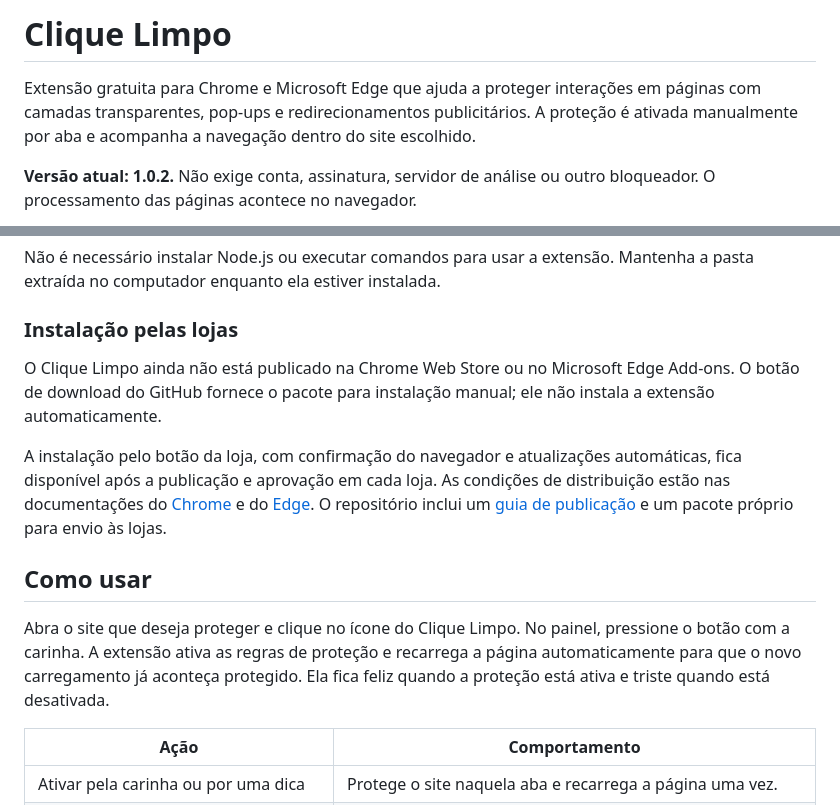
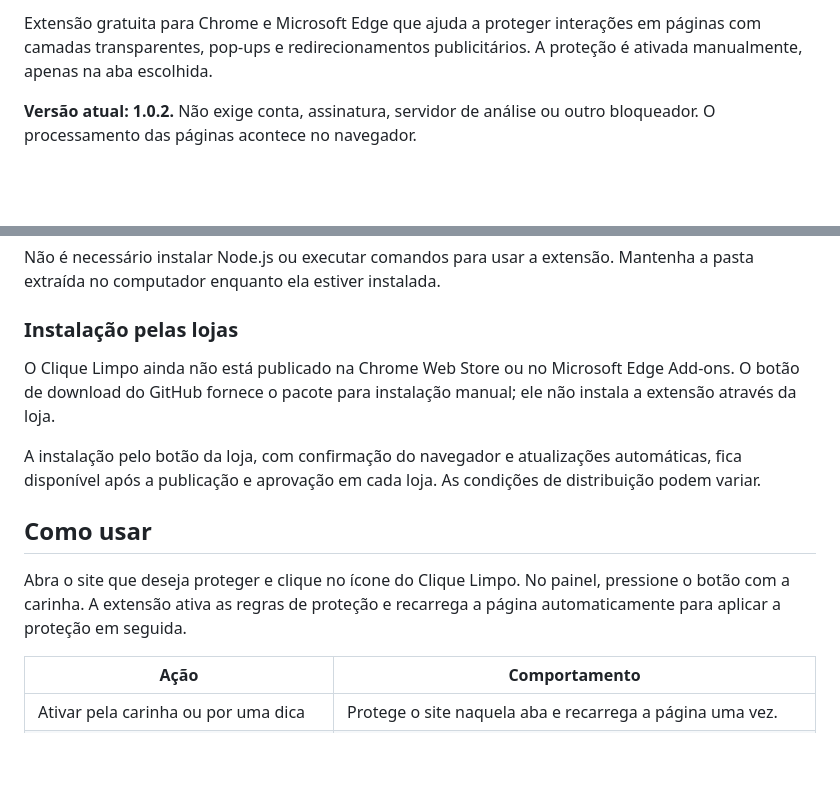
Before and after one commit to emanuelz-martins/clique-limpo, a Markdown page: README.md, 2 parts joined by grey strips. GitHub-like rendering; blank space fills up the shorter version.

```diff
--- a/README.md
+++ b/README.md
@@ -2,6 +5,4 @@
 
-# Clique Limpo
-
-Extensão gratuita para Chrome e Microsoft Edge que ajuda a proteger interações em páginas com camadas transparentes, pop-ups e redirecionamentos publicitários. A proteção é ativada manualmente por aba e acompanha a navegação dentro do site escolhido.
+Extensão gratuita para Chrome e Microsoft Edge que ajuda a proteger interações em páginas com camadas transparentes, pop-ups e redirecionamentos publicitários. A proteção é ativada manualmente, apenas na aba escolhida.
 
 **Versão atual: 1.0.2.** Não exige conta, assinatura, servidor de análise ou outro bloqueador. O processamento das páginas acontece no navegador.
@@ -23,13 +28,13 @@ Não é necessário instalar Node.js ou executar comandos para usar a extensão.
 
 ### Instalação pelas lojas
 
-O Clique Limpo ainda não está publicado na Chrome Web Store ou no Microsoft Edge Add-ons. O botão de download do GitHub fornece o pacote para instalação manual; ele não instala a extensão automaticamente.
+O Clique Limpo ainda não está publicado na Chrome Web Store ou no Microsoft Edge Add-ons. O botão de download do GitHub fornece o pacote para instalação manual; ele não instala a extensão através da loja.
 
-A instalação pelo botão da loja, com confirmação do navegador e atualizações automáticas, fica disponível após a publicação e aprovação em cada loja. As condições de distribuição estão nas documentações do [Chrome](https://developer.chrome.com/docs/extensions/how-to/distribute) e do [Edge](https://learn.microsoft.com/en-us/microsoft-edge/extensions/publish/hosting-and-updating). O repositório inclui um [guia de publicação](docs/PUBLICACAO.md) e um pacote próprio para envio às lojas.
+A instalação pelo botão da loja, com confirmação do navegador e atualizações automáticas, fica disponível após a publicação e aprovação em cada loja. As condições de distribuição podem variar.
 
 ## Como usar
 
-Abra o site que deseja proteger e clique no ícone do Clique Limpo. No painel, pressione o botão com a carinha. A extensão ativa as regras de proteção e recarrega a página automaticamente para que o novo carregamento já aconteça protegido. Ela fica feliz quando a proteção está ativa e triste quando está desativada.
+Abra o site que deseja proteger e clique no ícone do Clique Limpo. No painel, pressione o botão com a carinha. A extensão ativa as regras de proteção e recarrega a página automaticamente para aplicar a proteção em seguida.
 
 | Ação | Comportamento |
 | --- | --- |
```
Also changed, not shown: other parts of README.md (+18 -11 lines).
